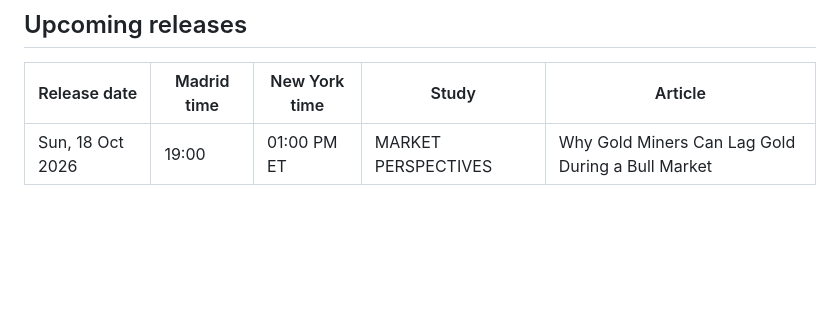
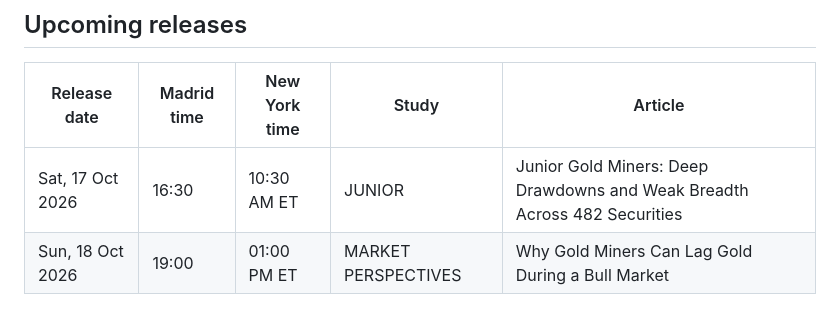
Before and after one commit to BroadLuis/structural-alpha-research, a Markdown page: PUBLICATION_SCHEDULE.md, the part around the change. Drawn GitHub-style; blank space fills up the shorter version.

Commit message:
Sync publication calendar: JUNIOR Oct 17 at 10:30 AM ET

```diff
--- a/PUBLICATION_SCHEDULE.md
+++ b/PUBLICATION_SCHEDULE.md
@@ -8,6 +8,7 @@ Times are shown in **Madrid** and **New York (ET)**, with daylight-saving change
 
 | Release date | Madrid time | New York time | Study | Article |
 |---|---|---|---|---|
+| Sat, 17 Oct 2026 | 16:30 | 10:30 AM ET | JUNIOR | Junior Gold Miners: Deep Drawdowns and Weak Breadth Across 482 Securities |
 | Sun, 18 Oct 2026 | 19:00 | 01:00 PM ET | MARKET PERSPECTIVES | Why Gold Miners Can Lag Gold During a Bull Market |
 
 ## Earlier scheduled releases
```
